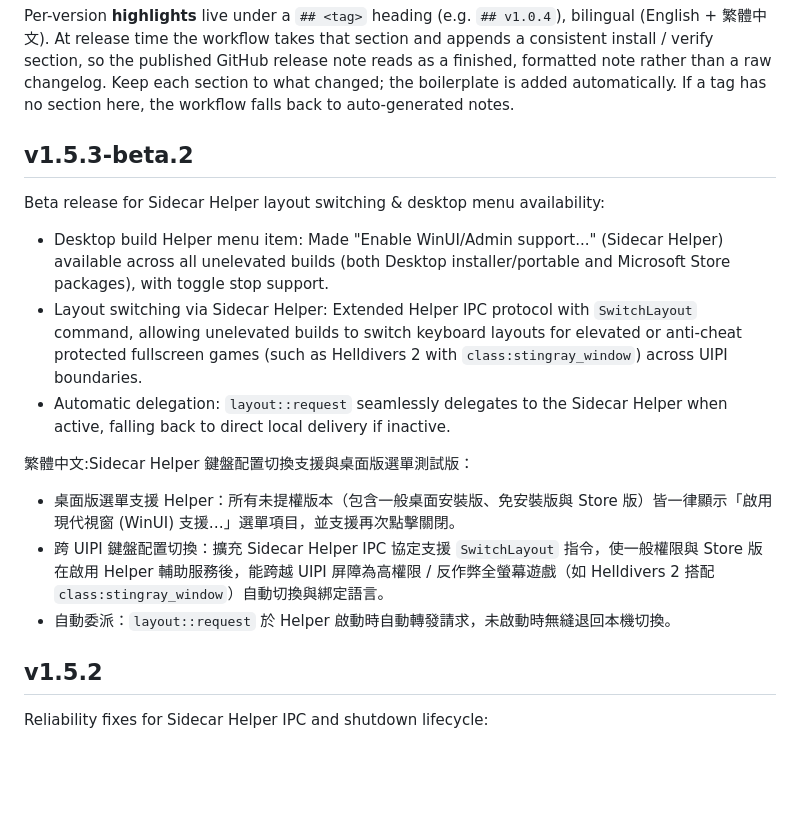
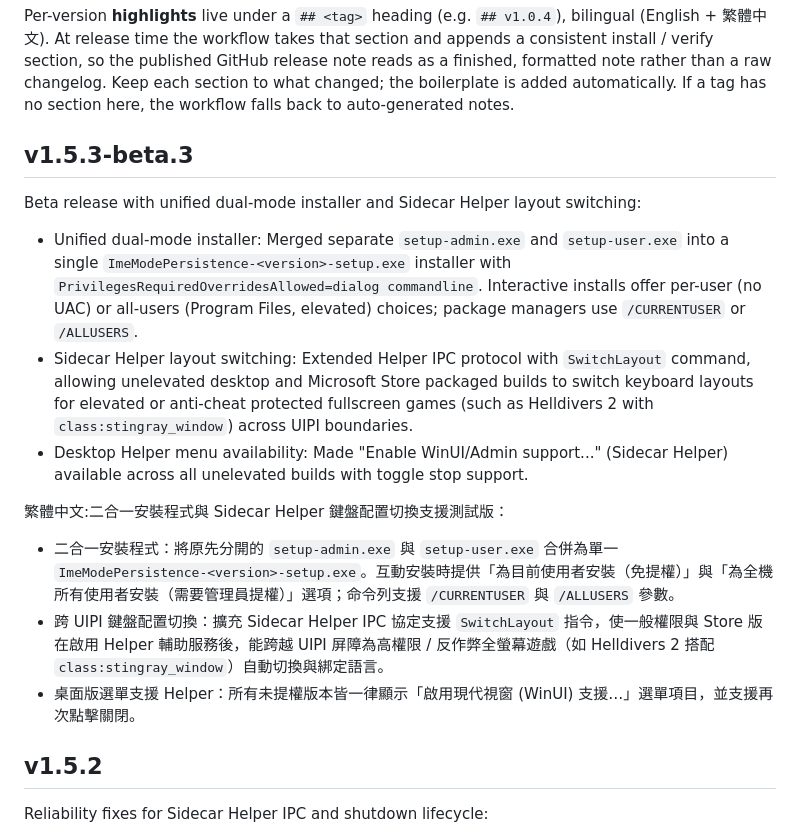
Before and after one commit to mangokingTW/ImeModePersistence, a Markdown page: CHANGELOG.md, the part around the change. Rendered like a GitHub page; blank space fills up the shorter version.

Commit message:
docs: update CHANGELOG for v1.5.3-beta.3 (#160)

```diff
--- a/CHANGELOG.md
+++ b/CHANGELOG.md
@@ -7,19 +7,19 @@ release note reads as a finished, formatted note rather than a raw changelog.
 Keep each section to what changed; the boilerplate is added automatically. If a
 tag has no section here, the workflow falls back to auto-generated notes.
 
-## v1.5.3-beta.2
+## v1.5.3-beta.3
 
-Beta release for Sidecar Helper layout switching & desktop menu availability:
+Beta release with unified dual-mode installer and Sidecar Helper layout switching:
 
-- Desktop build Helper menu item: Made "Enable WinUI/Admin support..." (Sidecar Helper) available across all unelevated builds (both Desktop installer/portable and Microsoft Store packages), with toggle stop support.
-- Layout switching via Sidecar Helper: Extended Helper IPC protocol with `SwitchLayout` command, allowing unelevated builds to switch keyboard layouts for elevated or anti-cheat protected fullscreen games (such as Helldivers 2 with `class:stingray_window`) across UIPI boundaries.
-- Automatic delegation: `layout::request` seamlessly delegates to the Sidecar Helper when active, falling back to direct local delivery if inactive.
+- Unified dual-mode installer: Merged separate `setup-admin.exe` and `setup-user.exe` into a single `ImeModePersistence-<version>-setup.exe` installer with `PrivilegesRequiredOverridesAllowed=dialog commandline`. Interactive installs offer per-user (no UAC) or all-users (Program Files, elevated) choices; package managers use `/CURRENTUSER` or `/ALLUSERS`.
+- Sidecar Helper layout switching: Extended Helper IPC protocol with `SwitchLayout` command, allowing unelevated desktop and Microsoft Store packaged builds to switch keyboard layouts for elevated or anti-cheat protected fullscreen games (such as Helldivers 2 with `class:stingray_window`) across UIPI boundaries.
+- Desktop Helper menu availability: Made "Enable WinUI/Admin support..." (Sidecar Helper) available across all unelevated builds with toggle stop support.
 
-繁體中文:Sidecar Helper 鍵盤配置切換支援與桌面版選單測試版：
+繁體中文:二合一安裝程式與 Sidecar Helper 鍵盤配置切換支援測試版：
 
-- 桌面版選單支援 Helper：所有未提權版本（包含一般桌面安裝版、免安裝版與 Store 版）皆一律顯示「啟用現代視窗 (WinUI) 支援…」選單項目，並支援再次點擊關閉。
+- 二合一安裝程式：將原先分開的 `setup-admin.exe` 與 `setup-user.exe` 合併為單一 `ImeModePersistence-<version>-setup.exe`。互動安裝時提供「為目前使用者安裝（免提權）」與「為全機所有使用者安裝（需要管理員提權）」選項；命令列支援 `/CURRENTUSER` 與 `/ALLUSERS` 參數。
 - 跨 UIPI 鍵盤配置切換：擴充 Sidecar Helper IPC 協定支援 `SwitchLayout` 指令，使一般權限與 Store 版在啟用 Helper 輔助服務後，能跨越 UIPI 屏障為高權限 / 反作弊全螢幕遊戲（如 Helldivers 2 搭配 `class:stingray_window`）自動切換與綁定語言。
-- 自動委派：`layout::request` 於 Helper 啟動時自動轉發請求，未啟動時無縫退回本機切換。
+- 桌面版選單支援 Helper：所有未提權版本皆一律顯示「啟用現代視窗 (WinUI) 支援…」選單項目，並支援再次點擊關閉。
 
 ## v1.5.2
 
```
